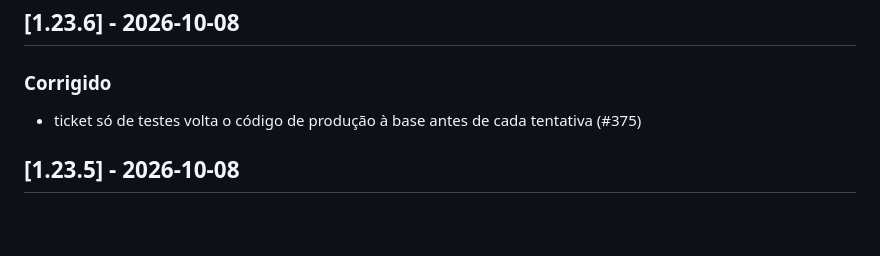
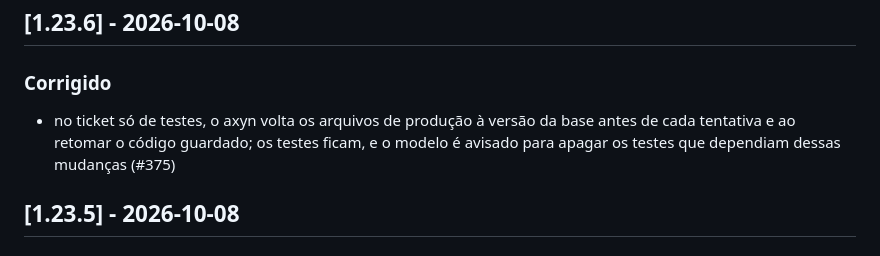
Before and after one commit to fabiodrneles/sdd-kit, a Markdown page: CHANGELOG.md, the part around the change. GitHub-like rendering; blank space fills up the shorter version.

Commit message:
docs: CHANGELOG v1.23.6 details
Co-Authored-By: Claude Opus 5.5 <noreply@anthropic.com>
Claude-Session: https://claude.ai/code/session_011eaEPXdppYFfUMud5NyHN5

```diff
--- a/CHANGELOG.md
+++ b/CHANGELOG.md
@@ -8,7 +8,7 @@ Todas as mudanças relevantes deste projeto. Formato [Keep a Changelog](https://
 
 ### Corrigido
 
-- ticket só de testes volta o código de produção à base antes de cada tentativa (#375)
+- no ticket só de testes, o axyn volta os arquivos de produção à versão da base antes de cada tentativa e ao retomar o código guardado; os testes ficam, e o modelo é avisado para apagar os testes que dependiam dessas mudanças (#375)
 
 ## [1.23.5] - 2026-10-08
 
```
